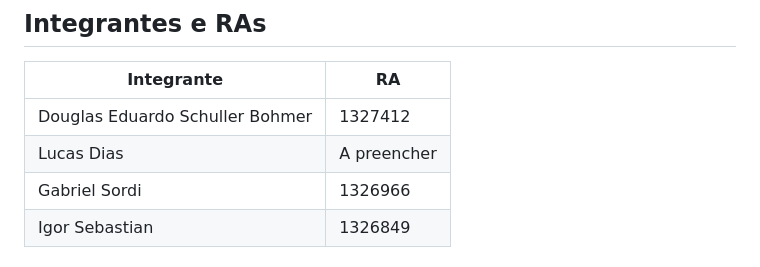
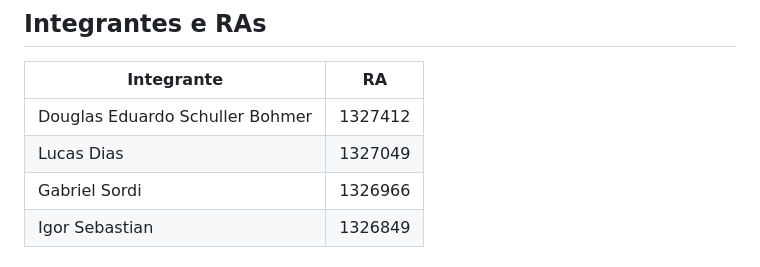
Before and after one commit to DouglasBohmer/FuTinder, a Markdown page: README.md, the part around the change. GitHub-like rendering.

Commit message:
Adicionado RA do Lucas no Readme

```diff
--- a/README.md
+++ b/README.md
@@ -35,7 +35,7 @@ O aplicativo resolve esses gargalos operacionais entregando três frentes princi
 | Integrante | RA |
 | --- | --- |
 | Douglas Eduardo Schuller Bohmer | 1327412 |
-| Lucas Dias | A preencher |
+| Lucas Dias | 1327049 |
 | Gabriel Sordi | 1326966 |
 | Igor Sebastian | 1326849 |
 
```
